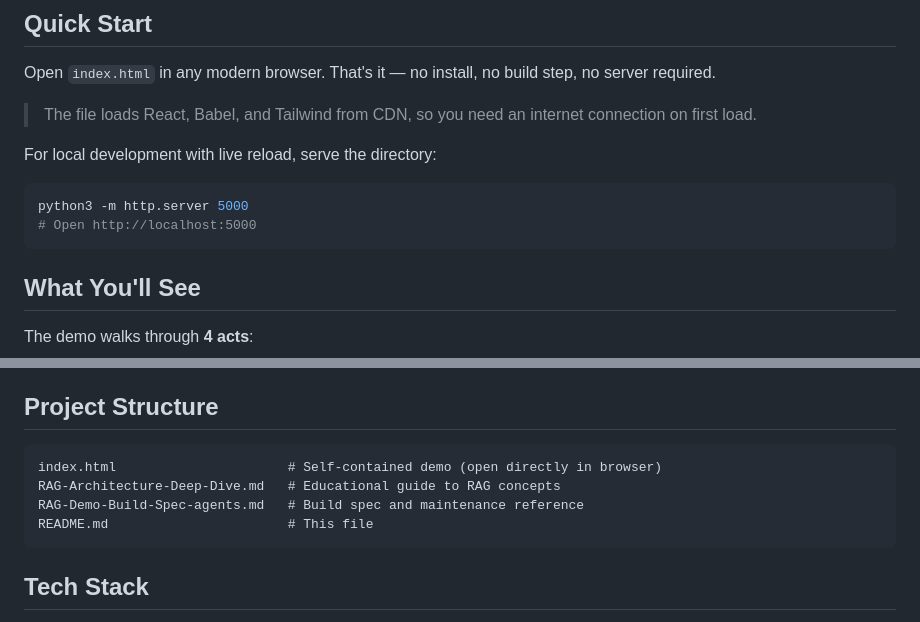
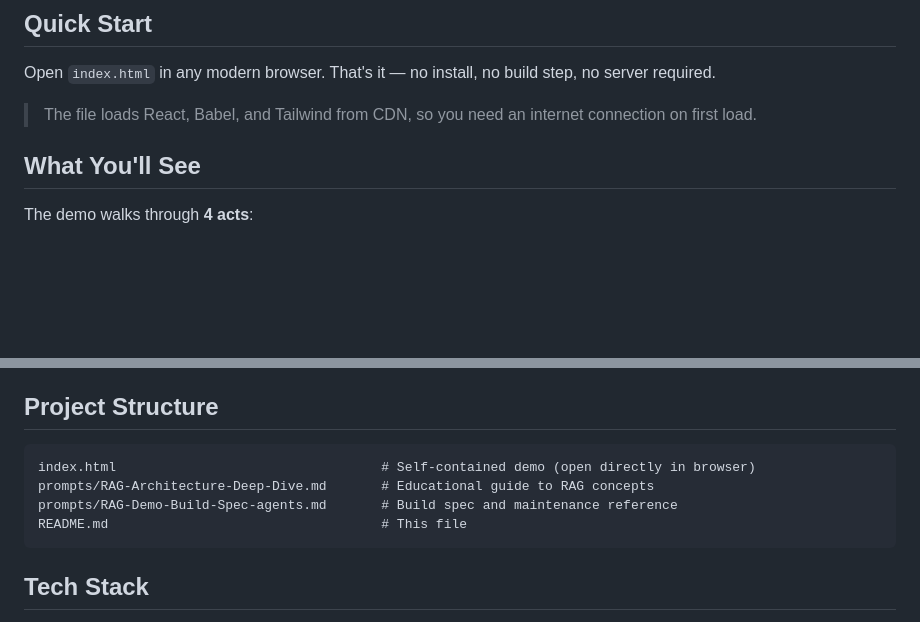
Before and after one commit to 40docs/tutorial_rag, a Markdown page: README.md, 2 parts joined by grey strips. GitHub-like rendering; blank space fills up the shorter version.

Commit message:
Remove local dev section from README, fix prompts/ paths
Co-Authored-By: Claude Opus 4.6 <noreply@anthropic.com>

````diff
--- a/README.md
+++ b/README.md
@@ -7,13 +7,6 @@ An interactive browser-based simulation that visualizes the **Retrieval-Augmente
 Open `index.html` in any modern browser. That's it — no install, no build step, no server required.
 
 > The file loads React, Babel, and Tailwind from CDN, so you need an internet connection on first load.
-
-For local development with live reload, serve the directory:
-
-```bash
-python3 -m http.server 5000
-# Open http://localhost:5000
-```
 
 ## What You'll See
 
@@ -60,10 +53,10 @@ All embeddings, similarity scores, and LLM responses are pre-computed — no API
 ## Project Structure
 
 ```
-index.html                      # Self-contained demo (open directly in browser)
-RAG-Architecture-Deep-Dive.md   # Educational guide to RAG concepts
-RAG-Demo-Build-Spec-agents.md   # Build spec and maintenance reference
-README.md                       # This file
+index.html                                  # Self-contained demo (open directly in browser)
+prompts/RAG-Architecture-Deep-Dive.md       # Educational guide to RAG concepts
+prompts/RAG-Demo-Build-Spec-agents.md       # Build spec and maintenance reference
+README.md                                   # This file
 ```
 
 ## Tech Stack
````
